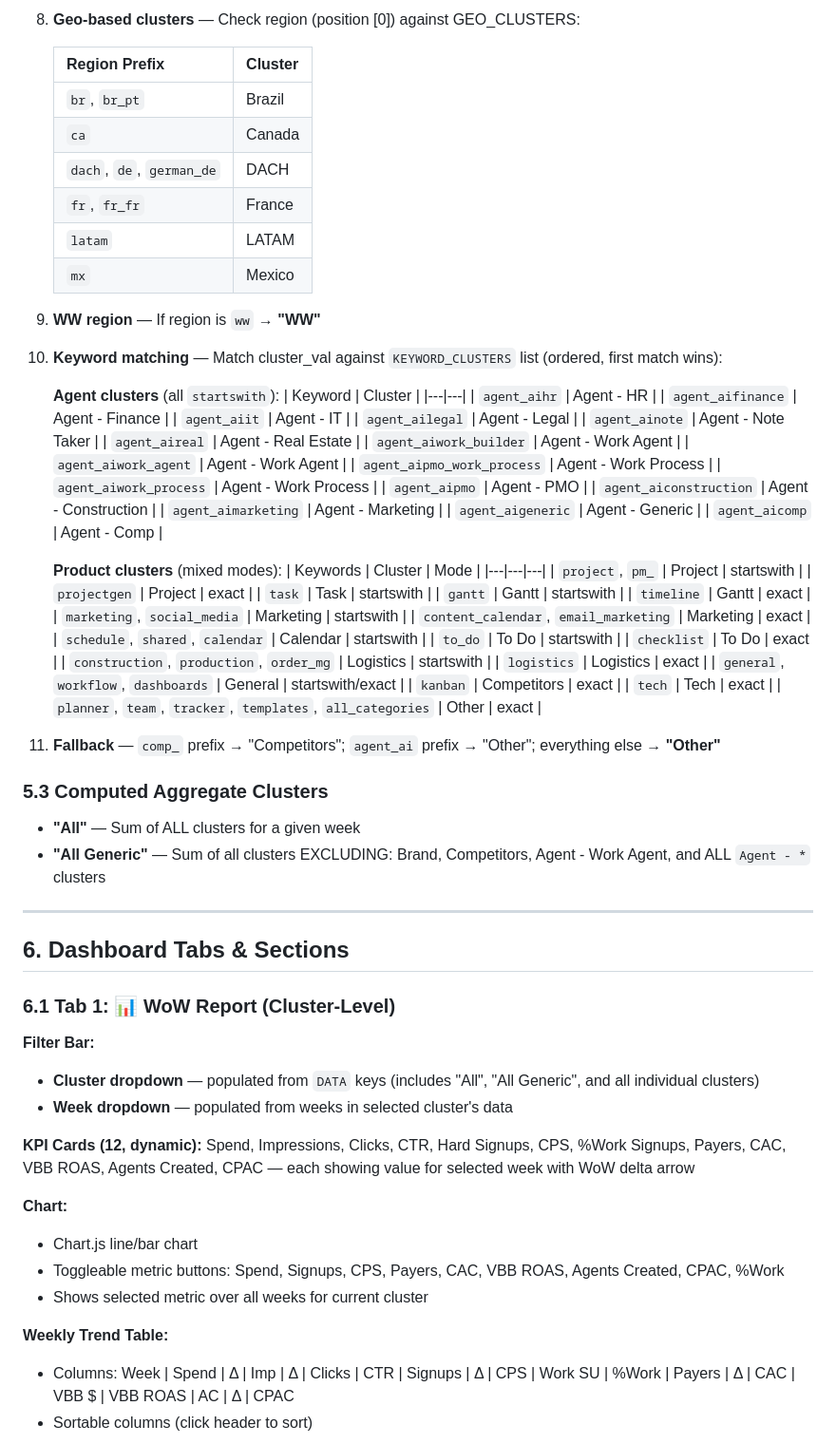
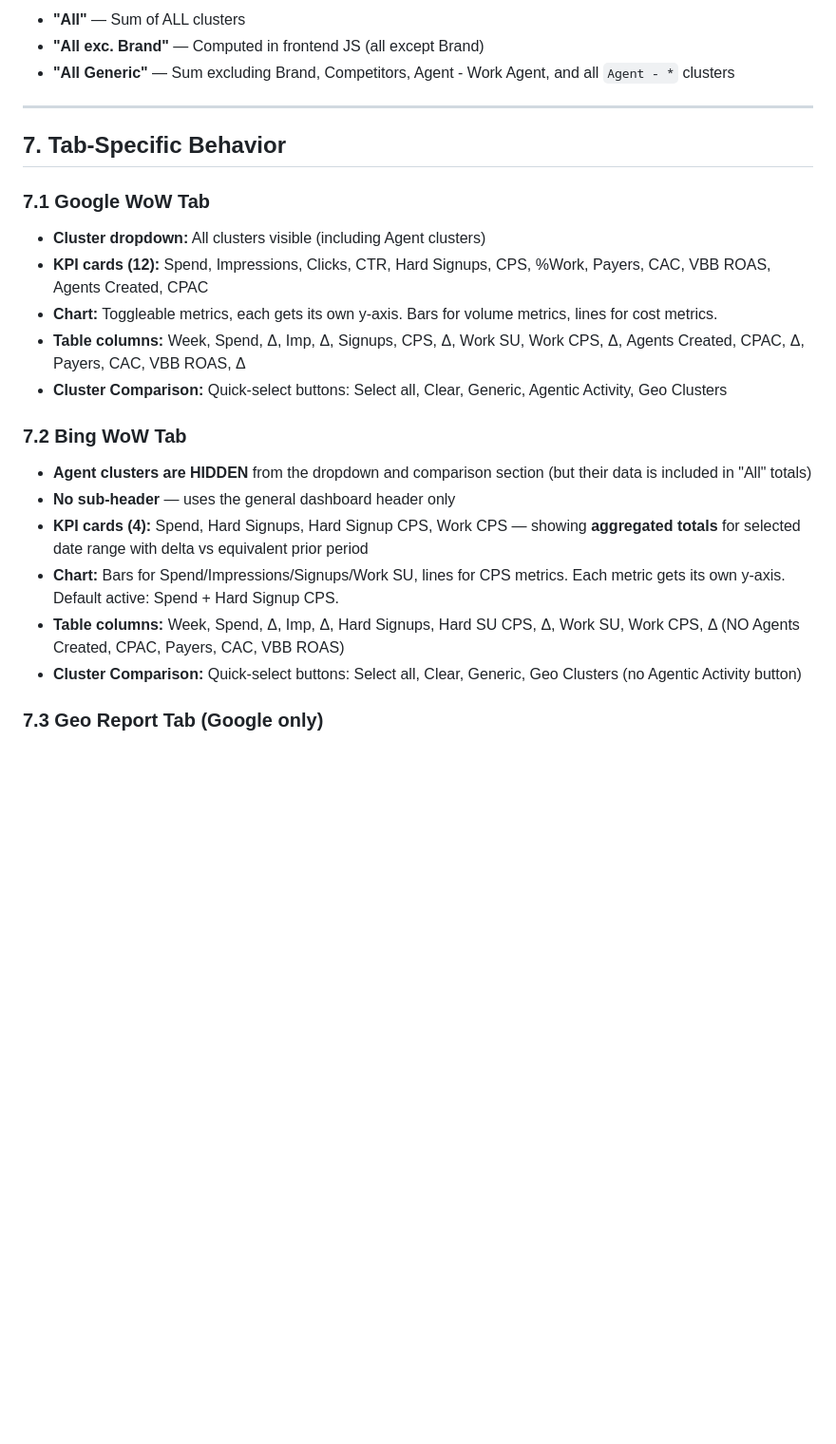
Before and after one commit to nymeria-ai/monday-wow-dashboard, a Markdown page: dashboard-spec.md, the part around one of its changes. Shown at 95% size. Drawn GitHub-style; blank space fills up the shorter version.

Commit message:
Update spec with Bing tab, Generic geo naming, all Aug 27 changes

```diff
--- a/dashboard-spec.md
+++ b/dashboard-spec.md
@@ -177,83 +155,27 @@ The `extract_cluster()` function maps each campaign name to a dashboard cluster.
-8. **Geo-based clusters** — Check region (position [0]) against GEO_CLUSTERS:
-
-   | Region Prefix | Cluster |
-   |---|---|
-   | `br`, `br_pt` | Brazil |
-   | `ca` | Canada |
-   | `dach`, `de`, `german_de` | DACH |
-   | `fr`, `fr_fr` | France |
-   | `latam` | LATAM |
-   | `mx` | Mexico |
-
-9. **WW region** — If region is `ww` → **"WW"**
-
-10. **Keyword matching** — Match cluster_val against `KEYWORD_CLUSTERS` list (ordered, first match wins):
-
-    **Agent clusters** (all `startswith`):
-    | Keyword | Cluster |
-    |---|---|
-    | `agent_aihr` | Agent - HR |
-    | `agent_aifinance` | Agent - Finance |
-    | `agent_aiit` | Agent - IT |
-    | `agent_ailegal` | Agent - Legal |
-    | `agent_ainote` | Agent - Note Taker |
-    | `agent_aireal` | Agent - Real Estate |
-    | `agent_aiwork_builder` | Agent - Work Agent |
-    | `agent_aiwork_agent` | Agent - Work Agent |
-    | `agent_aipmo_work_process` | Agent - Work Process |
-    | `agent_aiwork_process` | Agent - Work Process |
-    | `agent_aipmo` | Agent - PMO |
-    | `agent_aiconstruction` | Agent - Construction |
-    | `agent_aimarketing` | Agent - Marketing |
-    | `agent_aigeneric` | Agent - Generic |
-    | `agent_aicomp` | Agent - Comp |
-
-    **Product clusters** (mixed modes):
-    | Keywords | Cluster | Mode |
-    |---|---|---|
-    | `project`, `pm_` | Project | startswith |
-    | `projectgen` | Project | exact |
-    | `task` | Task | startswith |
-    | `gantt` | Gantt | startswith |
-    | `timeline` | Gantt | exact |
-    | `marketing`, `social_media` | Marketing | startswith |
-    | `content_calendar`, `email_marketing` | Marketing | exact |
-    | `schedule`, `shared`, `calendar` | Calendar | startswith |
-    | `to_do` | To Do | startswith |
-    | `checklist` | To Do | exact |
-    | `construction`, `production`, `order_mg` | Logistics | startswith |
-    | `logistics` | Logistics | exact |
-    | `general`, `workflow`, `dashboards` | General | startswith/exact |
-    | `kanban` | Competitors | exact |
-    | `tech` | Tech | exact |
-    | `planner`, `team`, `tracker`, `templates`, `all_categories` | Other | exact |
-
-11. **Fallback** — `comp_` prefix → "Competitors"; `agent_ai` prefix → "Other"; everything else → **"Other"**
-
-### 5.3 Computed Aggregate Clusters
-
-- **"All"** — Sum of ALL clusters for a given week
-- **"All Generic"** — Sum of all clusters EXCLUDING: Brand, Competitors, Agent - Work Agent, and ALL `Agent - *` clusters
+- **"All"** — Sum of ALL clusters
+- **"All exc. Brand"** — Computed in frontend JS (all except Brand)
+- **"All Generic"** — Sum excluding Brand, Competitors, Agent - Work Agent, and all `Agent - *` clusters
 
 ---
 
-## 6. Dashboard Tabs & Sections
+## 7. Tab-Specific Behavior
 
-### 6.1 Tab 1: 📊 WoW Report (Cluster-Level)
+### 7.1 Google WoW Tab
 
-**Filter Bar:**
-- **Cluster dropdown** — populated from `DATA` keys (includes "All", "All Generic", and all individual clusters)
-- **Week dropdown** — populated from weeks in selected cluster's data
+- **Cluster dropdown:** All clusters visible (including Agent clusters)
+- **KPI cards (12):** Spend, Impressions, Clicks, CTR, Hard Signups, CPS, %Work, Payers, CAC, VBB ROAS, Agents Created, CPAC
+- **Chart:** Toggleable metrics, each gets its own y-axis. Bars for volume metrics, lines for cost metrics.
+- **Table columns:** Week, Spend, Δ, Imp, Δ, Signups, CPS, Δ, Work SU, Work CPS, Δ, Agents Created, CPAC, Δ, Payers, CAC, VBB ROAS, Δ
+- **Cluster Comparison:** Quick-select buttons: Select all, Clear, Generic, Agentic Activity, Geo Clusters
 
-**KPI Cards (12, dynamic):**
-Spend, Impressions, Clicks, CTR, Hard Signups, CPS, %Work Signups, Payers, CAC, VBB ROAS, Agents Created, CPAC — each showing value for selected week with WoW delta arrow
+### 7.2 Bing WoW Tab
 
-**Chart:**
-- Chart.js line/bar chart
-- Toggleable metric buttons: Spend, Signups, CPS, Payers, CAC, VBB ROAS, Agents Created, CPAC, %Work
-- Shows selected metric over all weeks for current cluster
+- **Agent clusters are HIDDEN** from the dropdown and comparison section (but their data is included in "All" totals)
+- **No sub-header** — uses the general dashboard header only
+- **KPI cards (4):** Spend, Hard Signups, Hard Signup CPS, Work CPS — showing **aggregated totals** for selected date range with delta vs equivalent prior period
+- **Chart:** Bars for Spend/Impressions/Signups/Work SU, lines for CPS metrics. Each metric gets its own y-axis. Default active: Spend + Hard Signup CPS.
+- **Table columns:** Week, Spend, Δ, Imp, Δ, Hard Signups, Hard SU CPS, Δ, Work SU, Work CPS, Δ (NO Agents Created, CPAC, Payers, CAC, VBB ROAS)
+- **Cluster Comparison:** Quick-select buttons: Select all, Clear, Generic, Geo Clusters (no Agentic Activity button)
 
-**Weekly Trend Table:**
-- Columns: Week | Spend | Δ | Imp | Δ | Clicks | CTR | Signups | Δ | CPS | Work SU | %Work | Payers | Δ | CAC | VBB $ | VBB ROAS | AC | Δ | CPAC
-- Sortable columns (click header to sort)
+### 7.3 Geo Report Tab (Google only)
 
```
Also changed, not shown: other parts of dashboard-spec.md (+150 -223 lines).
